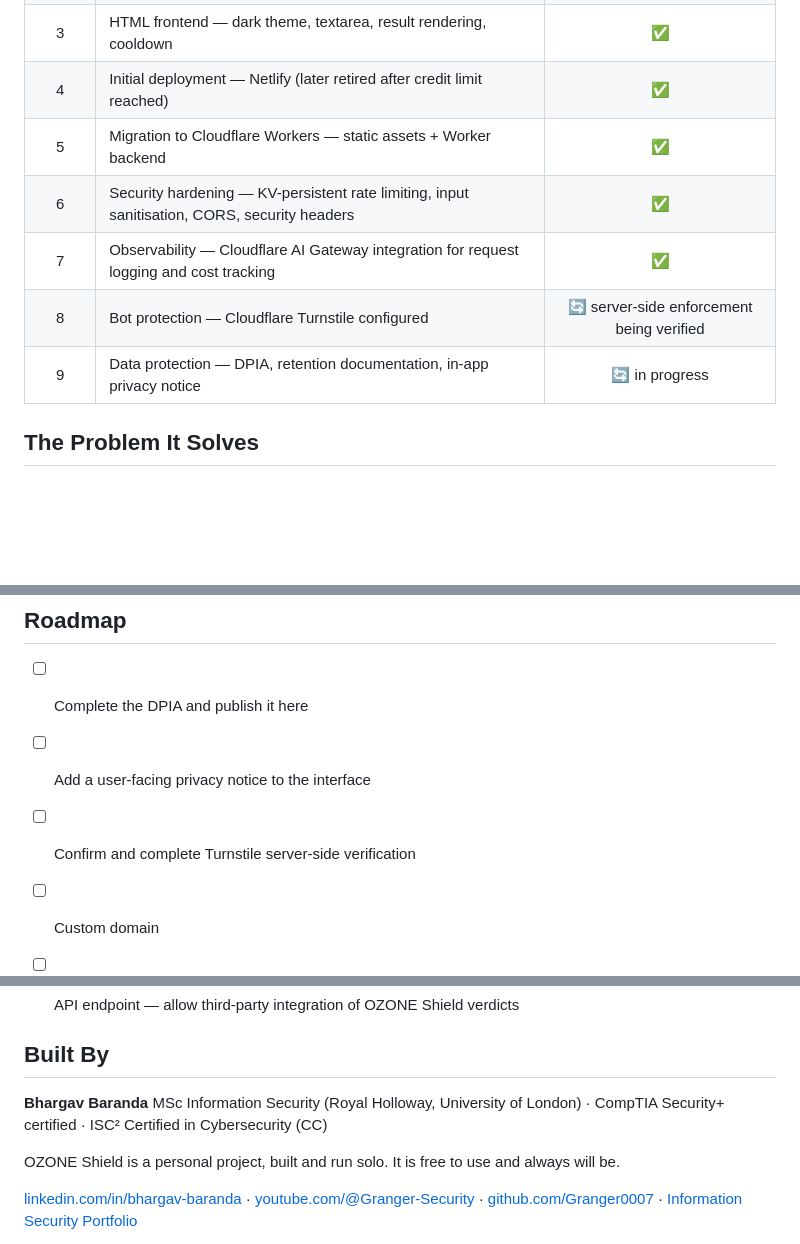
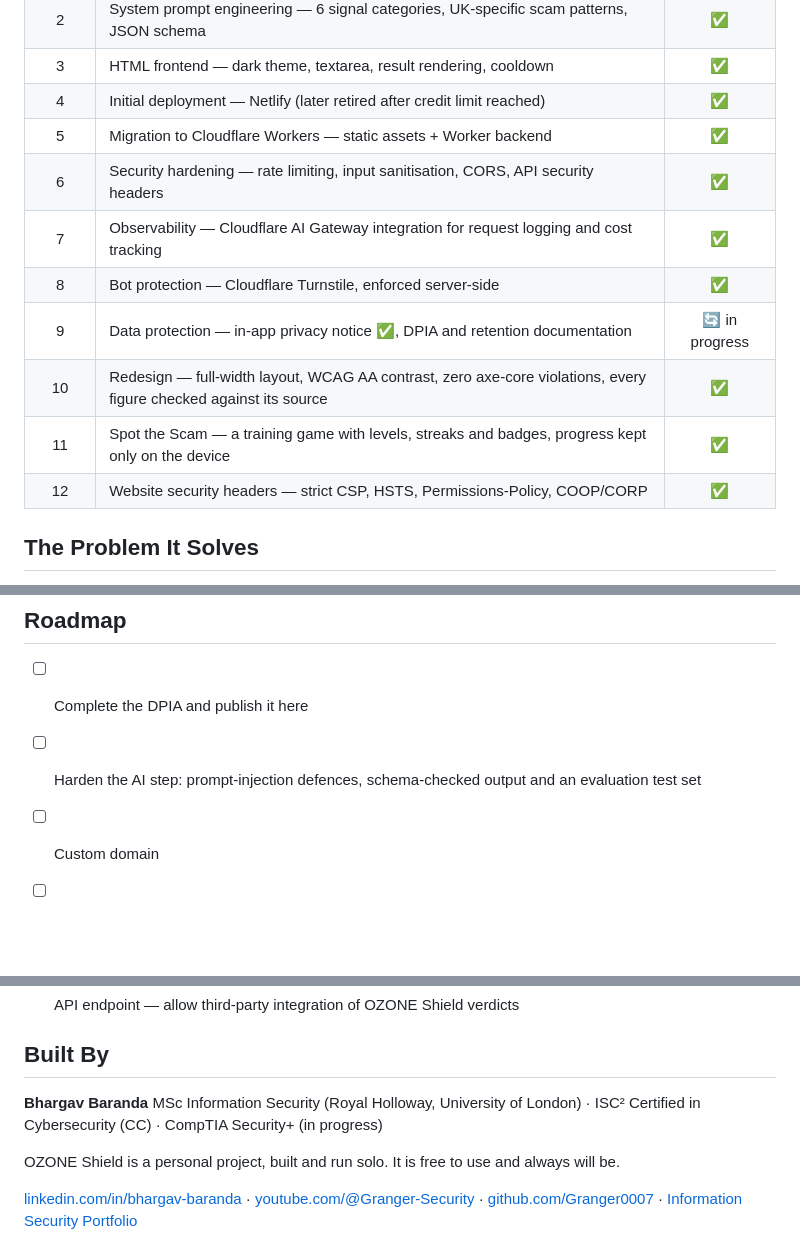
Before and after one commit to Granger0007/ozone-shield, a Markdown page: README.md, 3 parts joined by grey strips. Rendered like a GitHub page; blank space fills up the shorter version.

```diff
--- a/README.md
+++ b/README.md
@@ -172,10 +184,13 @@ ozone-shield/
 | 3 | HTML frontend — dark theme, textarea, result rendering, cooldown | ✅ |
 | 4 | Initial deployment — Netlify (later retired after credit limit reached) | ✅ |
 | 5 | Migration to Cloudflare Workers — static assets + Worker backend | ✅ |
-| 6 | Security hardening — KV-persistent rate limiting, input sanitisation, CORS, security headers | ✅ |
+| 6 | Security hardening — rate limiting, input sanitisation, CORS, API security headers | ✅ |
 | 7 | Observability — Cloudflare AI Gateway integration for request logging and cost tracking | ✅ |
-| 8 | Bot protection — Cloudflare Turnstile configured | 🔄 server-side enforcement being verified |
-| 9 | Data protection — DPIA, retention documentation, in-app privacy notice | 🔄 in progress |
+| 8 | Bot protection — Cloudflare Turnstile, enforced server-side | ✅ |
+| 9 | Data protection — in-app privacy notice ✅, DPIA and retention documentation | 🔄 in progress |
+| 10 | Redesign — full-width layout, WCAG AA contrast, zero axe-core violations, every figure checked against its source | ✅ |
+| 11 | Spot the Scam — a training game with levels, streaks and badges, progress kept only on the device | ✅ |
+| 12 | Website security headers — strict CSP, HSTS, Permissions-Policy, COOP/CORP | ✅ |
 
 
 
@@ -192,8 +207,7 @@ OZONE Shield reduces that to a single action: paste the message, get a verdict a
 ## Roadmap
 
 - [ ] Complete the DPIA and publish it here
-- [ ] Add a user-facing privacy notice to the interface
-- [ ] Confirm and complete Turnstile server-side verification
+- [ ] Harden the AI step: prompt-injection defences, schema-checked output and an evaluation test set
 - [ ] Custom domain
 - [ ] URL scanner — analyse suspicious links as well as text
 - [ ] Browser extension — right-click any message to scan instantly
@@ -205,7 +219,7 @@ OZONE Shield reduces that to a single action: paste the message, get a verdict a
 ## Built By
 
 **Bhargav Baranda**
-MSc Information Security (Royal Holloway, University of London) · CompTIA Security+ certified · ISC² Certified in Cybersecurity (CC)
+MSc Information Security (Royal Holloway, University of London) · ISC² Certified in Cybersecurity (CC) · CompTIA Security+ (in progress)
 
 OZONE Shield is a personal project, built and run solo. It is free to use and always will be.
 
```
Also changed, not shown: other parts of README.md (+49 -37 lines).
